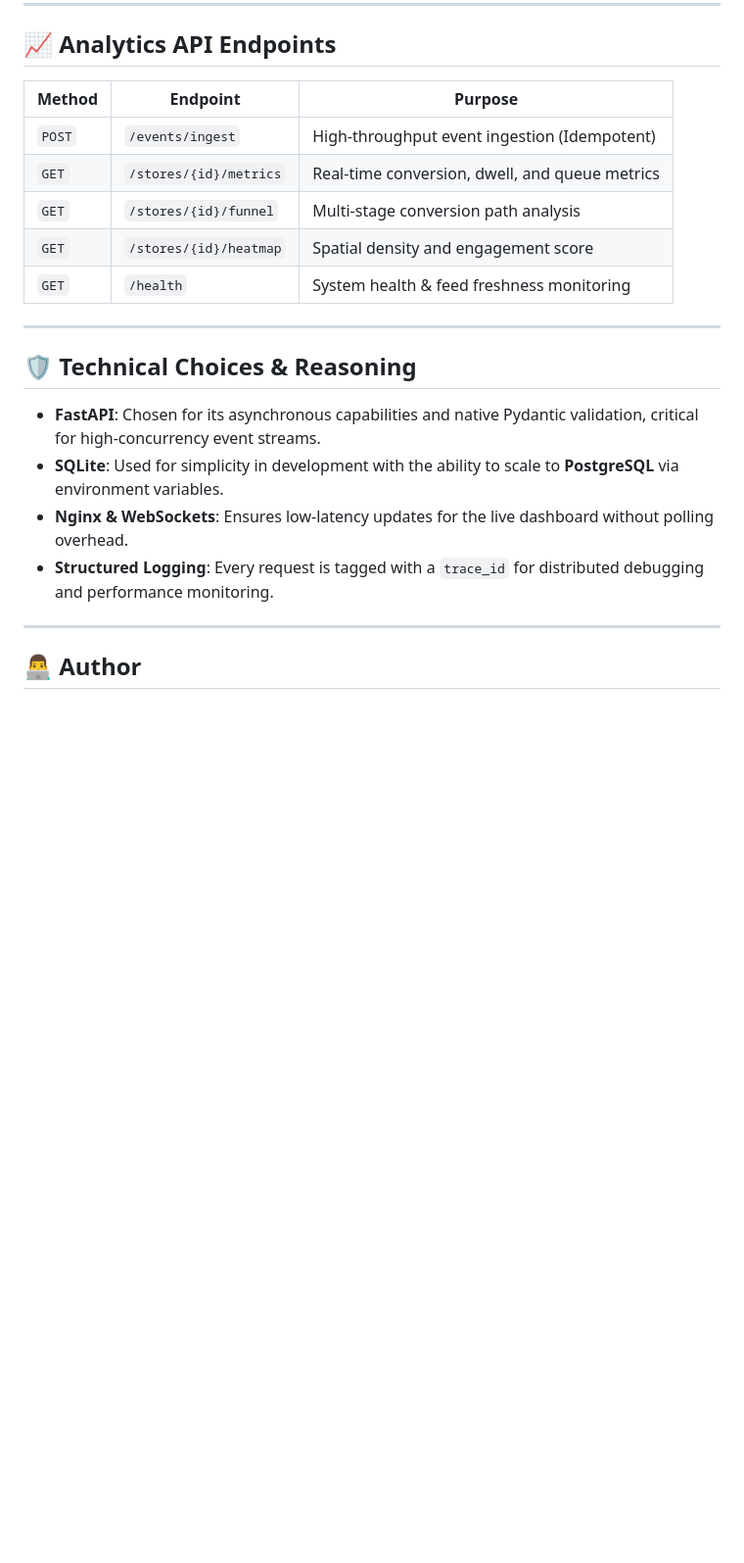
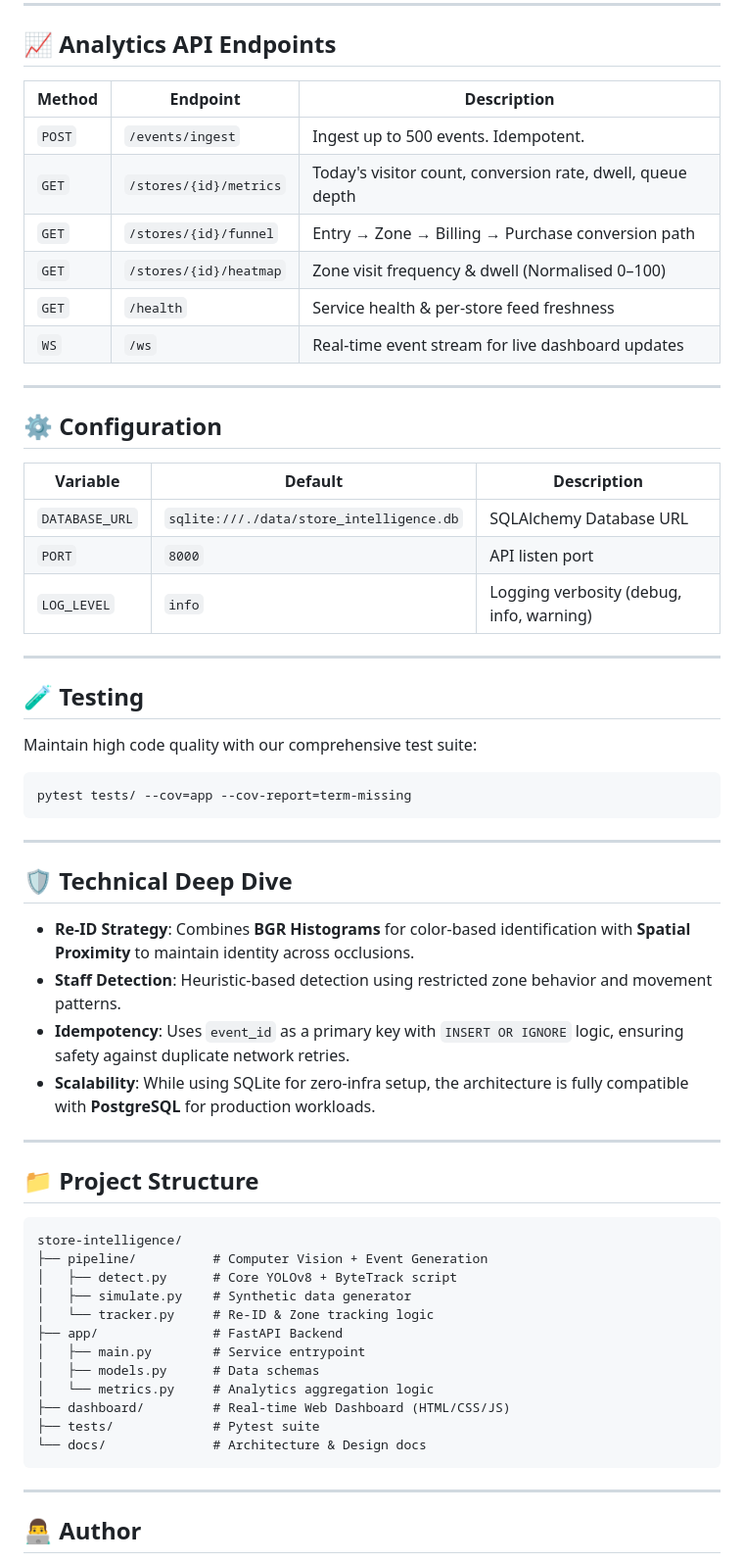
Before and after one commit to aditya29625/Store-intelligence-assignment, a Markdown page: README.md, the part around one of its changes. Shown at 98% size. Drawn GitHub-style; blank space fills up the shorter version.

Commit message:
docs: improve README with detailed pipeline instructions and technical deep dive

````diff
--- a/README.md
+++ b/README.md
@@ -67,22 +90,60 @@ python pipeline/simulate.py --all-stores --duration-minutes 60 --visitors 50
 
 ## 📈 Analytics API Endpoints
 
-| Method | Endpoint | Purpose |
-|--------|----------|---------|
-| `POST` | `/events/ingest` | High-throughput event ingestion (Idempotent) |
-| `GET` | `/stores/{id}/metrics` | Real-time conversion, dwell, and queue metrics |
-| `GET` | `/stores/{id}/funnel` | Multi-stage conversion path analysis |
-| `GET` | `/stores/{id}/heatmap` | Spatial density and engagement score |
-| `GET` | `/health` | System health & feed freshness monitoring |
+| Method | Endpoint | Description |
+|--------|----------|-------------|
+| `POST` | `/events/ingest` | Ingest up to 500 events. Idempotent. |
+| `GET` | `/stores/{id}/metrics` | Today's visitor count, conversion rate, dwell, queue depth |
+| `GET` | `/stores/{id}/funnel` | Entry → Zone → Billing → Purchase conversion path |
+| `GET` | `/stores/{id}/heatmap` | Zone visit frequency & dwell (Normalised 0–100) |
+| `GET` | `/health` | Service health & per-store feed freshness |
+| `WS` | `/ws` | Real-time event stream for live dashboard updates |
 
 ---
 
-## 🛡️ Technical Choices & Reasoning
+## ⚙️ Configuration
 
-- **FastAPI**: Chosen for its asynchronous capabilities and native Pydantic validation, critical for high-concurrency event streams.
-- **SQLite**: Used for simplicity in development with the ability to scale to **PostgreSQL** via environment variables.
-- **Nginx & WebSockets**: Ensures low-latency updates for the live dashboard without polling overhead.
-- **Structured Logging**: Every request is tagged with a `trace_id` for distributed debugging and performance monitoring.
+| Variable | Default | Description |
+|----------|---------|-------------|
+| `DATABASE_URL` | `sqlite:///./data/store_intelligence.db` | SQLAlchemy Database URL |
+| `PORT` | `8000` | API listen port |
+| `LOG_LEVEL` | `info` | Logging verbosity (debug, info, warning) |
+
+---
+
+## 🧪 Testing
+Maintain high code quality with our comprehensive test suite:
+```bash
+pytest tests/ --cov=app --cov-report=term-missing
+```
+
+---
+
+## 🛡️ Technical Deep Dive
+
+- **Re-ID Strategy**: Combines **BGR Histograms** for color-based identification with **Spatial Proximity** to maintain identity across occlusions.
+- **Staff Detection**: Heuristic-based detection using restricted zone behavior and movement patterns.
+- **Idempotency**: Uses `event_id` as a primary key with `INSERT OR IGNORE` logic, ensuring safety against duplicate network retries.
+- **Scalability**: While using SQLite for zero-infra setup, the architecture is fully compatible with **PostgreSQL** for production workloads.
+
+---
+
+## 📁 Project Structure
+
+```text
+store-intelligence/
+├── pipeline/          # Computer Vision + Event Generation
+│   ├── detect.py      # Core YOLOv8 + ByteTrack script
+│   ├── simulate.py    # Synthetic data generator
+│   └── tracker.py     # Re-ID & Zone tracking logic
+├── app/               # FastAPI Backend
+│   ├── main.py        # Service entrypoint
+│   ├── models.py      # Data schemas
+│   └── metrics.py     # Analytics aggregation logic
+├── dashboard/         # Real-time Web Dashboard (HTML/CSS/JS)
+├── tests/             # Pytest suite
+└── docs/              # Architecture & Design docs
+```
 
 ---
 
````
Also changed, not shown: other parts of README.md (+37 -14 lines).
